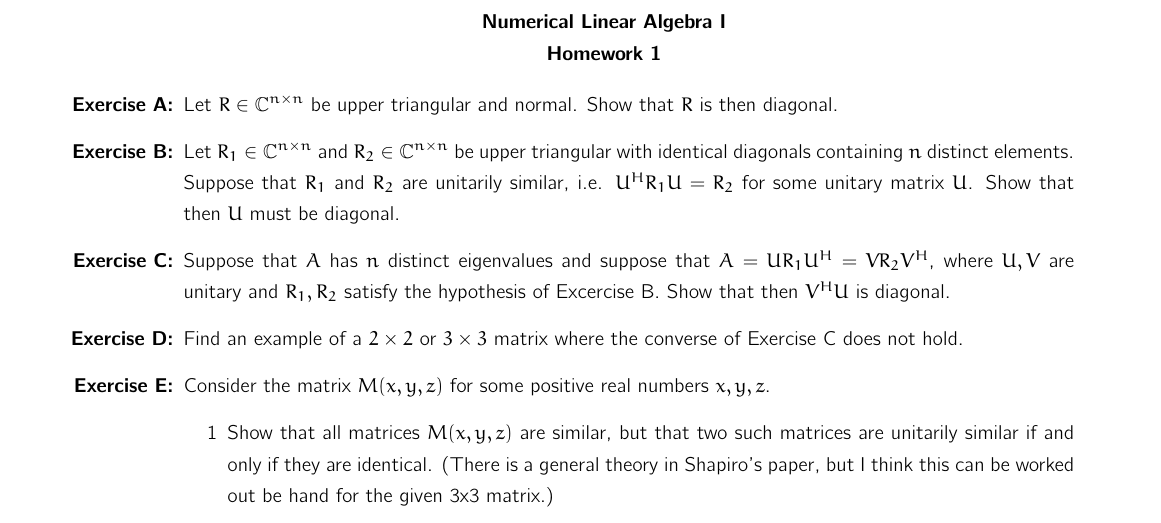
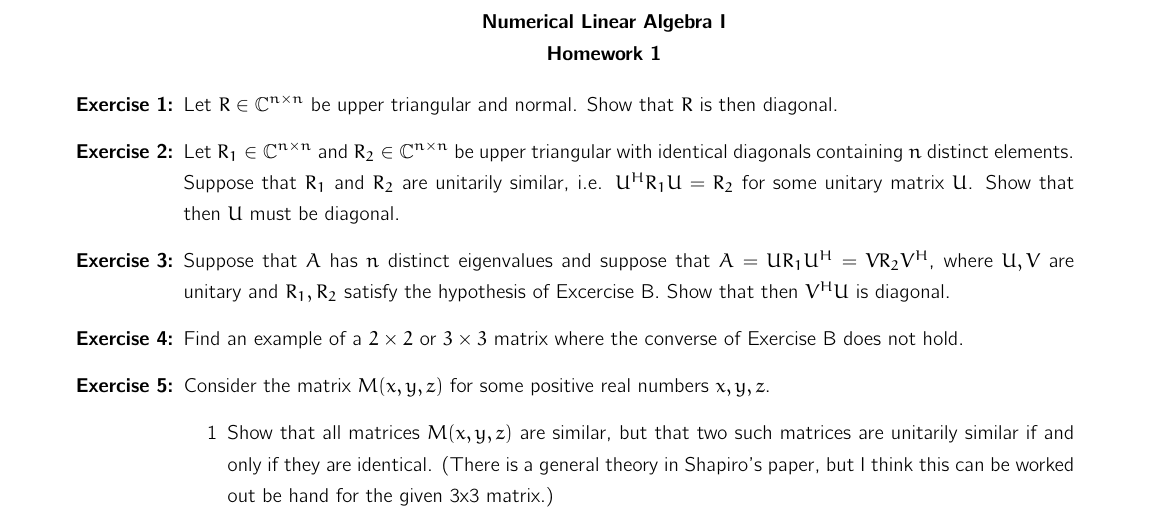
Before and after one commit to carlos-echeverria/NLA-1-handouts, a LaTeX problem sheet (homework1.tex): part of the page, cut so that both start at the same text. Compiled offline with pdfLaTeX.

Commit message:
changed letters for numbers

```diff
--- a/homework1.tex
+++ b/homework1.tex
@@ -34,24 +34,24 @@ To be submitted in the lecture on 12.11.2014\
 \thispagestyle{empty}
 
 \begin{enumerate}
-  \item[\textbf{Exercise A:}] Let $R\in\mathbb{C}^{n\times n}$ be upper
+  \item[\textbf{Exercise 1:}] Let $R\in\mathbb{C}^{n\times n}$ be upper
     triangular and normal. Show that $R$ is then diagonal.
 
-  \item[\textbf{Exercise B:}] Let $R_1\in\mathbb{C}^{n\times n}$ and
+  \item[\textbf{Exercise 2:}] Let $R_1\in\mathbb{C}^{n\times n}$ and
     $R_2\in\mathbb{C}^{n\times n}$ be upper triangular with identical diagonals
     containing $n$ distinct elements. Suppose that $R_1$ and $R_2$ are
     unitarily similar, i.e. $U^HR_1U = R_2$ for some unitary matrix $U$.
     Show that then $U$ must be diagonal.
 
-  \item[\textbf{Exercise C:}] Suppose that $A$ has $n$ distinct eigenvalues and
+  \item[\textbf{Exercise 3:}] Suppose that $A$ has $n$ distinct eigenvalues and
     suppose that $A = U R_1 U^H = V R_2 V^H$, where $U,V$ are unitary and
     $R_1, R_2$ satisfy the hypothesis of Excercise B. Show that then $V^H U$ is
     diagonal.
 
-  \item[\textbf{Exercise D:}] Find an example of a $2\times2$ or $3\times3$
-    matrix where the converse of Exercise C does not hold.
+  \item[\textbf{Exercise 4:}] Find an example of a $2\times2$ or $3\times3$
+    matrix where the converse of Exercise B does not hold.
 
-  \item[\textbf{Exercise E:}] Consider the matrix $M(x,y,z)$ for some positive
+  \item[\textbf{Exercise 5:}] Consider the matrix $M(x,y,z)$ for some positive
     real numbers $x,y,z$.
     \begin{enumerate}
       \item[1] Show that all matrices $M(x,y,z)$ are similar, but that two such
```
Also changed, not shown: homework1.tex (2 more changed lines).
